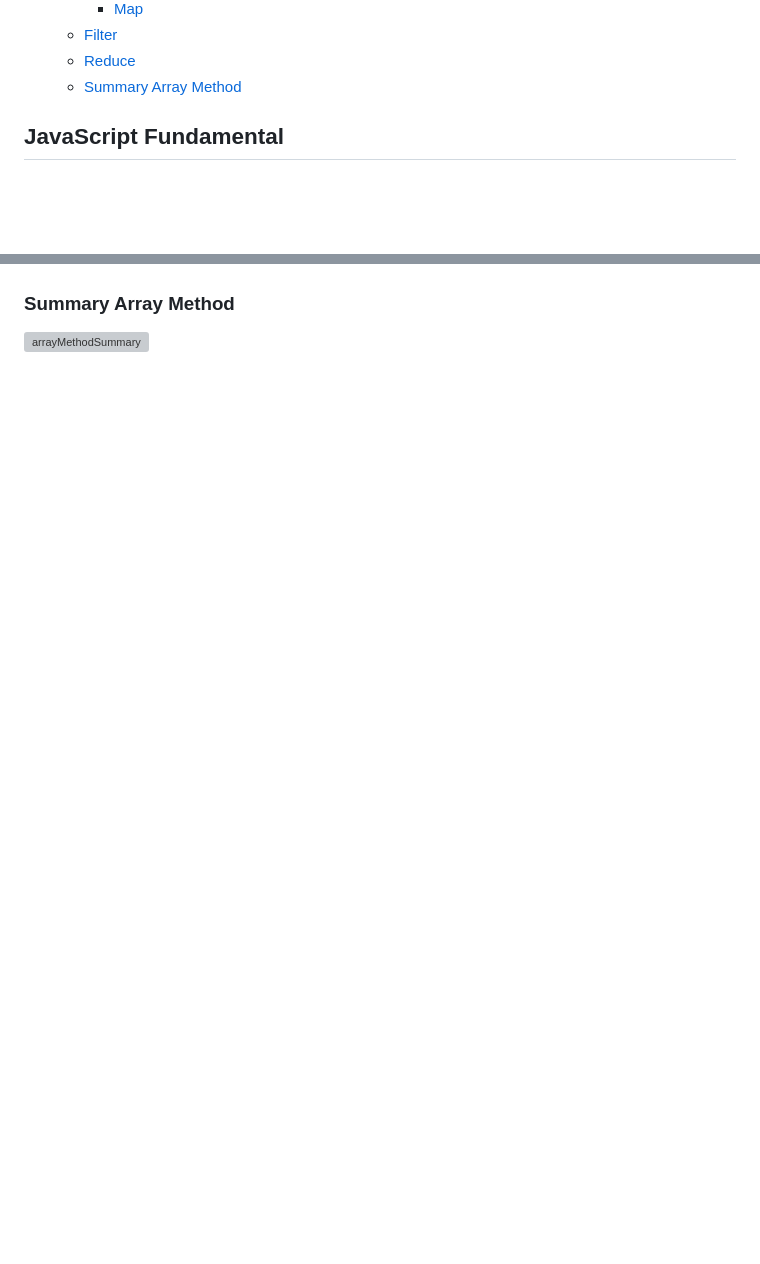
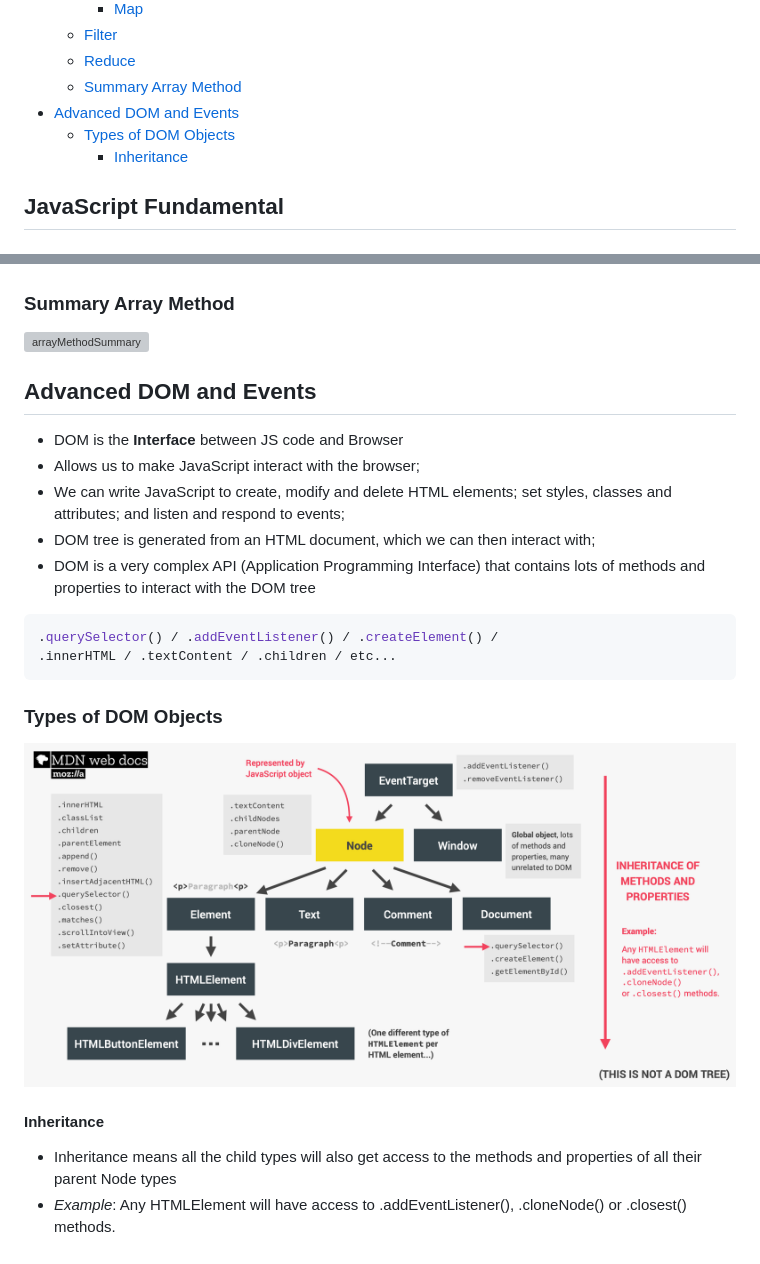
Before and after one commit to Nov66/Bankist-App, a Markdown page: README.md, 2 parts joined by grey strips. Rendered like a GitHub page; pictures changed too: NotesImages/DOMAPI.png (added); blank space fills up the shorter version; grey boxes are pictures that could not be loaded.

Commit message:
add notes for Advanced DOM and Events

````diff
--- a/README.md
+++ b/README.md
@@ -25,6 +25,9 @@
   - [Filter](#filter)
   - [Reduce](#reduce)
   - [Summary Array Method](#summary-array-method)
+- [Advanced DOM and Events](#advanced-dom-and-events)
+  - [Types of DOM Objects](#types-of-dom-objects)
+    - [Inheritance](#inheritance)
 
 ## JavaScript Fundamental
 
@@ -435,3 +438,25 @@ const booker = secureBooking();
 ### Summary Array Method
 
 ![arrayMethodSummary](NotesImages/arrayMethodSummary.png)
+
+## Advanced DOM and Events
+
+- DOM is the **Interface** between JS code and Browser
+- Allows us to make JavaScript interact with the browser;
+- We can write JavaScript to create, modify and delete HTML elements; set styles, classes and attributes; and listen and respond to events;
+- DOM tree is generated from an HTML document, which we can then interact with;
+- DOM is a very complex API (Application Programming Interface) that contains lots of methods and properties to interact with the DOM tree
+
+```javascript
+.querySelector() / .addEventListener() / .createElement() /
+.innerHTML / .textContent / .children / etc...
+```
+
+### Types of DOM Objects
+
+![DOMAPIBehindScenes](NotesImages/DOMAPI.png)
+
+#### Inheritance
+
+- Inheritance means all the child types will also get access to the methods and properties of all their parent Node types
+- _Example_: Any HTMLElement will have access to .addEventListener(), .cloneNode() or .closest() methods.
````
